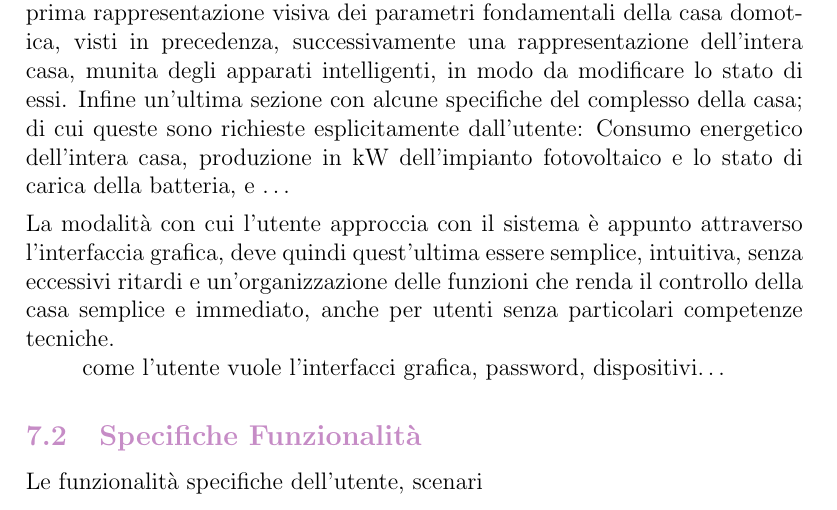
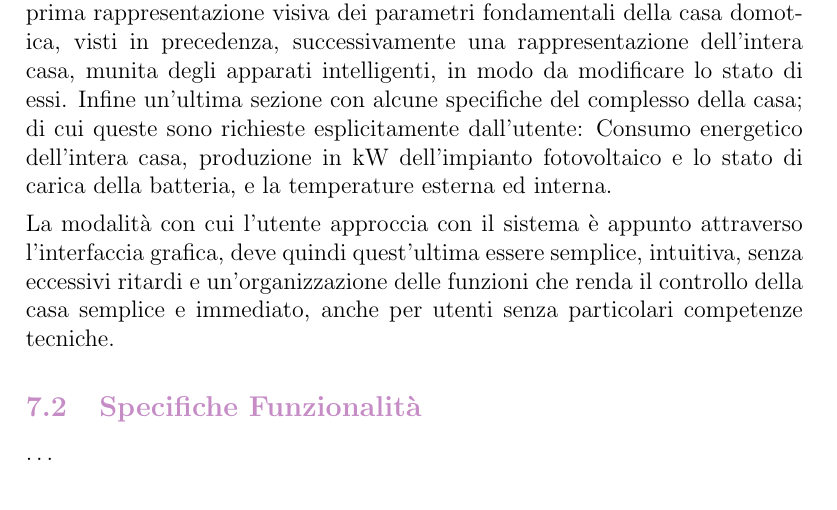
Before and after one commit to teoice/HomeProject, a LaTeX document (Documentazione/Specifica delle Funzionalità/Main.tex): part of page 11 of 12, cut so that both start at the same text. Compiled offline with pdfLaTeX.

Commit message:
Documentazione 31/03

```diff
--- a/Documentazione/Specifica delle Funzionalità/Main.tex
+++ b/Documentazione/Specifica delle Funzionalità/Main.tex
@@ -267,12 +267,10 @@ La scelta della batteria per l'impianto fotovoltaico è stata dettata da paramet
 \subsection{HMI - Human Machine Interface}
 Il cliente richiede un’interfaccia grafica (HMI) accessibile da più dispositivi, tra cui computer, telefoni, un tablet e pannelli di controllo installati in ogni stanza. Questi dispositivi devono garantire un'esperienza un uso ottimale, un'interfaccia responsive che si adatti automaticamente alle diverse dimensioni dello schermo e che mantenga una navigazione fluida e intuitiva.  I pannelli di controllo posizionati strategicamente in ogni stanza della casa, devono consentire la gestione dei parametri della relativa stanza, di cui: illuminazione, temperatura, stato delle finestre, irrigazione e il sistema d’allarme. Gli altri dispositivi, di cui telefoni, computer e un tablet devono invece rappresentare lo stato generale della casa, con comunque la possibilità di interagire con il sitema domotica di ogni singola stanza.\\[1.5mm]
 Un aspetto fondamentale dell’HMI è il monitoraggio dell’impianto fotovoltaico, che deve fornire in tempo reale dati sulla produzione energetica, la percentuale di carica della batteria e il consumo energetico dell’abitazione. Il cliente desidera una rappresentazione chiara e dettagliata di queste informazioni, con grafici intuitivi e indicatori che permettano di valutare rapidamente l’efficienza del sistema.\\[1.5mm]
-La struttura dell’interfaccia grafica richiesta dall’utente è la seguente: un prima rappresentazione visiva dei parametri fondamentali della casa domotica, visti in precedenza, successivamente una rappresentazione dell’intera casa, munita degli apparati intelligenti, in modo da modificare lo stato di essi. Infine un’ultima sezione con alcune specifiche del complesso della casa; di cui queste sono richieste esplicitamente dall’utente: Consumo energetico dell’intera casa, produzione in kW dell’impianto fotovoltaico e lo stato di carica della batteria, e \ldots\\[1.5mm]
+La struttura dell’interfaccia grafica richiesta dall’utente è la seguente: un prima rappresentazione visiva dei parametri fondamentali della casa domotica, visti in precedenza, successivamente una rappresentazione dell’intera casa, munita degli apparati intelligenti, in modo da modificare lo stato di essi. Infine un’ultima sezione con alcune specifiche del complesso della casa; di cui queste sono richieste esplicitamente dall’utente: Consumo energetico dell’intera casa, produzione in kW dell’impianto fotovoltaico e lo stato di carica della batteria, e la temperature esterna ed interna.\\[1.5mm]
 La modalità con cui l’utente approccia con il sistema è appunto attraverso l’interfaccia grafica, deve quindi quest’ultima essere semplice, intuitiva, senza eccessivi ritardi e un’organizzazione delle funzioni che renda il controllo della casa semplice e immediato, anche per utenti senza particolari competenze tecniche.
-
-come l'utente vuole l'interfacci grafica, password, dispositivi\ldots
 \subsection{Specifiche Funzionalità}
-Le funzionalità specifiche dell'utente, scenari
+\ldots
 \subsection{Progettazione di Rete}
 \ldots
 \clearpage
```
Also changed, not shown: Documentazione/Specifica delle Funzionalità/main.pdf, 1 other file.
